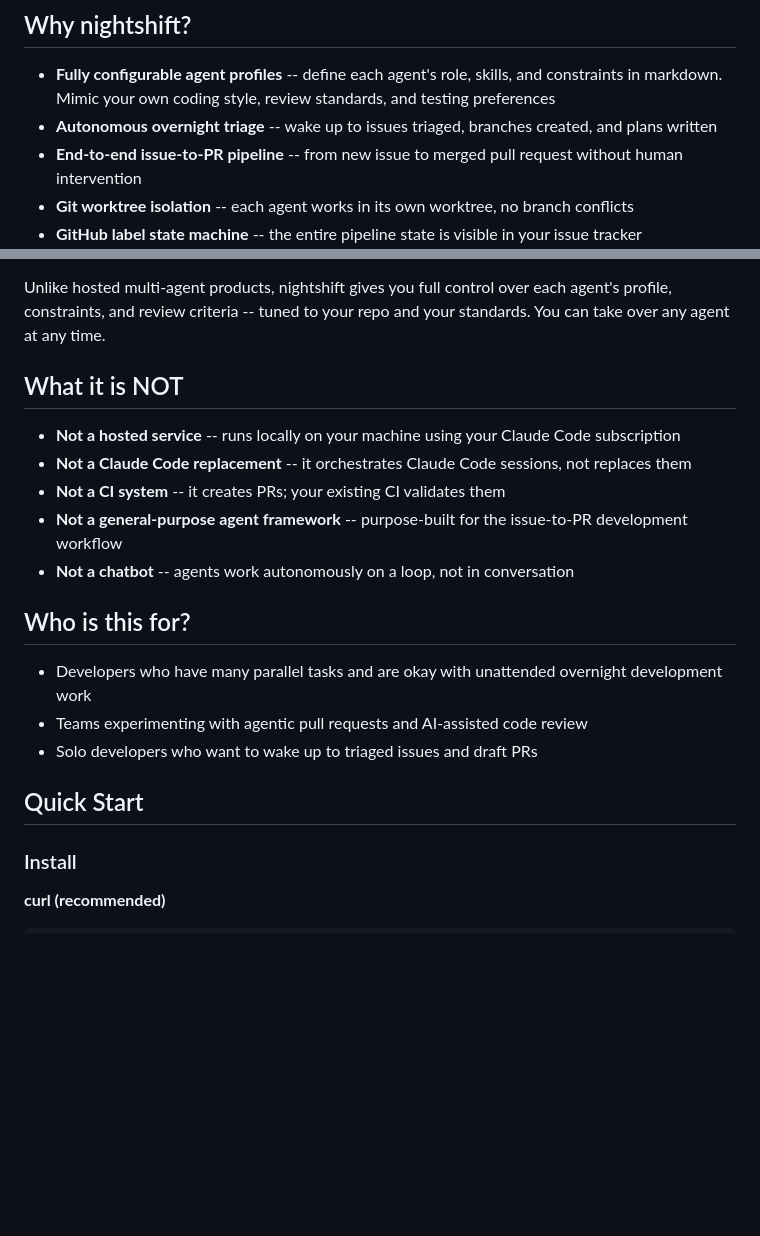
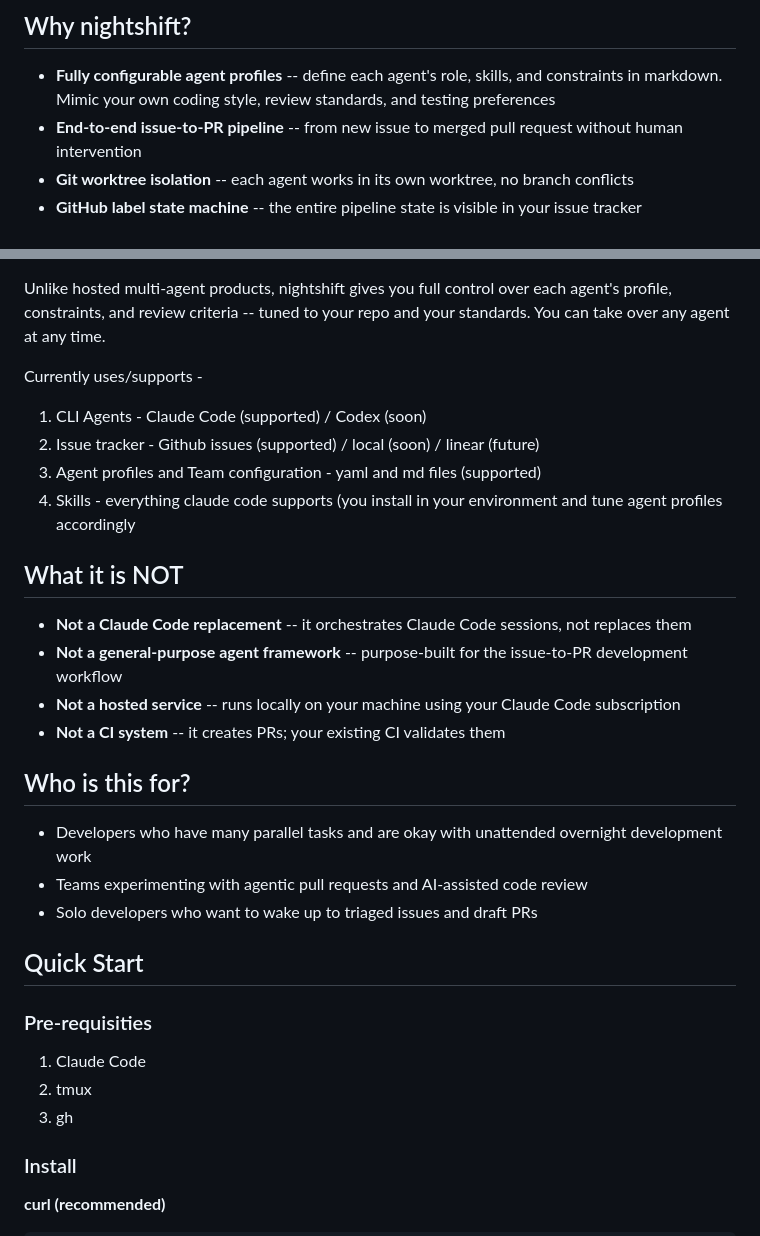
Before and after one commit to puspesh/nightshift, a Markdown page: README.md, 2 parts joined by grey strips. GitHub-like rendering; blank space fills up the shorter version.

Commit message:
Enhance README with Nightshift details and formatting
Emphasize Nightshift workflow and clarify features.

```diff
--- a/README.md
+++ b/README.md
@@ -37,7 +40,6 @@ Nightshift is a different workflow -
 ## Why nightshift?
 
 - **Fully configurable agent profiles** -- define each agent's role, skills, and constraints in markdown. Mimic your own coding style, review standards, and testing preferences
-- **Autonomous overnight triage** -- wake up to issues triaged, branches created, and plans written
 - **End-to-end issue-to-PR pipeline** -- from new issue to merged pull request without human intervention
 - **Git worktree isolation** -- each agent works in its own worktree, no branch conflicts
 - **GitHub label state machine** -- the entire pipeline state is visible in your issue tracker
@@ -47,13 +49,18 @@ Nightshift is a different workflow -
 
 Unlike hosted multi-agent products, nightshift gives you full control over each agent's profile, constraints, and review criteria -- tuned to your repo and your standards. You can take over any agent at any time.
 
+Currently uses/supports -
+1. CLI Agents - Claude Code (supported) / Codex (soon)
+2. Issue tracker - Github issues (supported) / local (soon) / linear (future)
+3. Agent profiles and Team configuration - yaml and md files (supported)
+4. Skills - everything claude code supports (you install in your environment and tune agent profiles accordingly
+
 ## What it is NOT
 
+- **Not a Claude Code replacement** -- it orchestrates Claude Code sessions, not replaces them
+- **Not a general-purpose agent framework** -- purpose-built for the issue-to-PR development workflow
 - **Not a hosted service** -- runs locally on your machine using your Claude Code subscription
-- **Not a Claude Code replacement** -- it orchestrates Claude Code sessions, not replaces them
 - **Not a CI system** -- it creates PRs; your existing CI validates them
-- **Not a general-purpose agent framework** -- purpose-built for the issue-to-PR development workflow
-- **Not a chatbot** -- agents work autonomously on a loop, not in conversation
 
 ## Who is this for?
 
@@ -63,6 +70,11 @@ Unlike hosted multi-agent products, nightshift gives you full control over each
 
 
 ## Quick Start
+
+### Pre-requisities
+1. Claude Code
+2. tmux
+3. gh
 
 ### Install
 
```
Also changed, not shown: other parts of README.md (+5 -2 lines).
